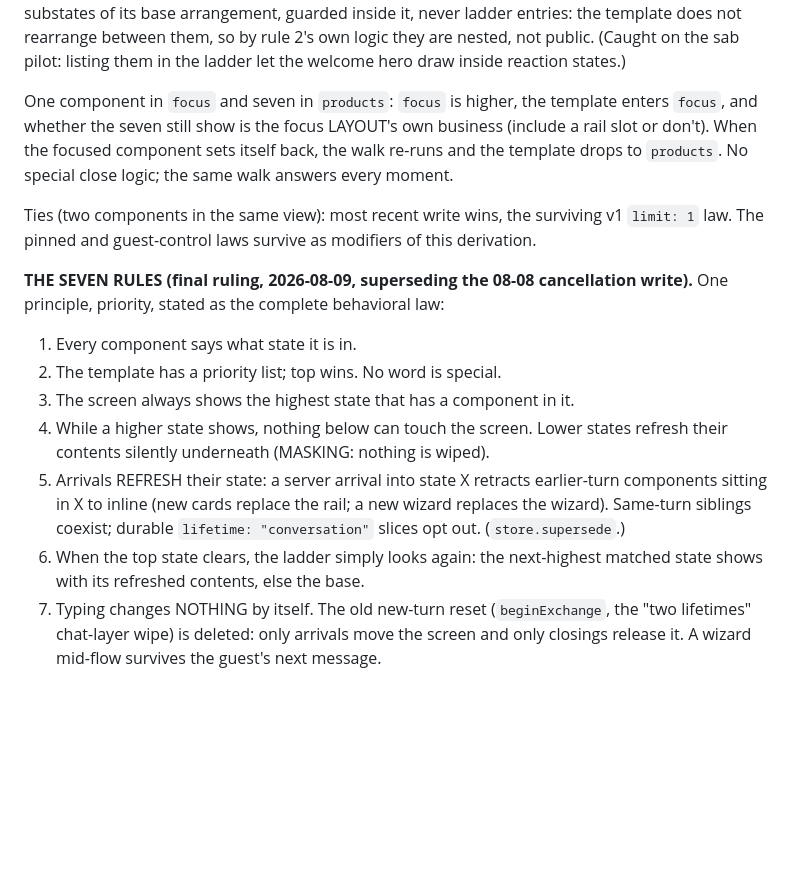
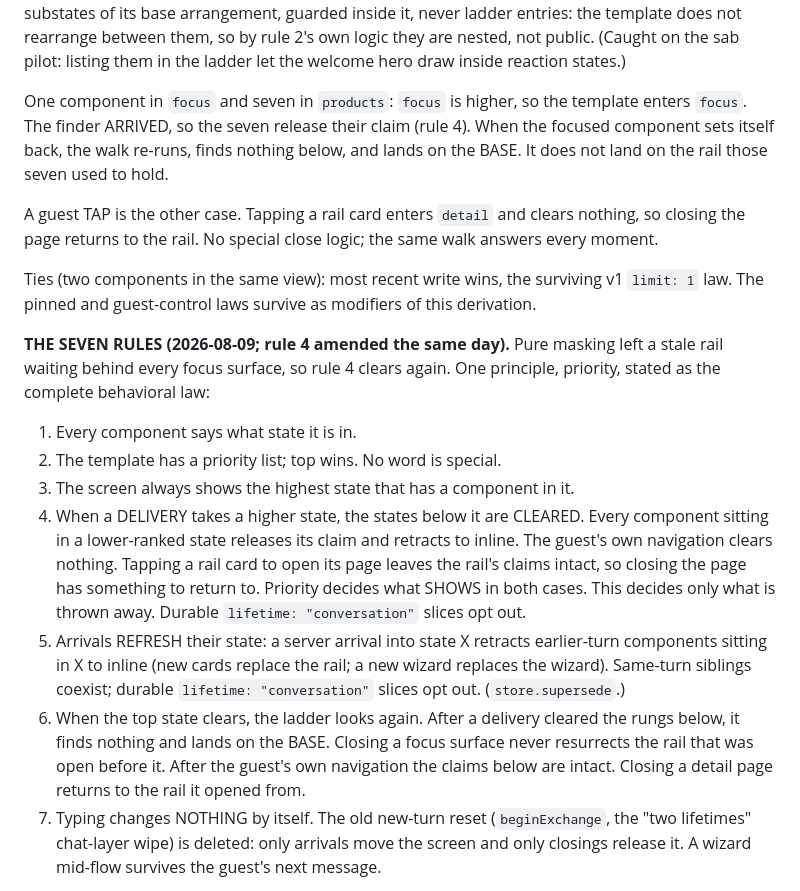
Before and after one commit to unoverse-platform/docs, a Markdown page: unoverse/UNOVERSE_STATE_MODEL.md, the part around the change. GitHub-like rendering; blank space fills up the shorter version.

Commit message:
docs: sync from unoverse@5858ce1e

```diff
--- a/unoverse/UNOVERSE_STATE_MODEL.md
+++ b/unoverse/UNOVERSE_STATE_MODEL.md
@@ -284,30 +284,40 @@ inside it, never ladder entries: the template does not rearrange between them, s
 by rule 2's own logic they are nested, not public. (Caught on the sab pilot: listing
 them in the ladder let the welcome hero draw inside reaction states.)
 
-One component in `focus` and seven in `products`: `focus` is higher, the template
-enters `focus`, and whether the seven still show is the focus LAYOUT's own business
-(include a rail slot or don't). When the focused component sets itself back, the walk
-re-runs and the template drops to `products`. No special close logic; the same walk
-answers every moment.
+One component in `focus` and seven in `products`: `focus` is higher, so the template
+enters `focus`. The finder ARRIVED, so the seven release their claim (rule 4). When the
+focused component sets itself back, the walk re-runs, finds nothing below, and lands on
+the BASE. It does not land on the rail those seven used to hold.
+
+A guest TAP is the other case. Tapping a rail card enters `detail` and clears nothing,
+so closing the page returns to the rail. No special close logic; the same walk answers
+every moment.
 
 Ties (two components in the same view): most recent write wins, the surviving v1
 `limit: 1` law. The pinned and guest-control laws survive as modifiers of this
 derivation.
 
-**THE SEVEN RULES (final ruling, 2026-08-09, superseding the 08-08 cancellation
-write).** One principle, priority, stated as the complete behavioral law:
+**THE SEVEN RULES (2026-08-09; rule 4 amended the same day).** Pure masking left a
+stale rail waiting behind every focus surface, so rule 4 clears again. One principle,
+priority, stated as the complete behavioral law:
 
 1. Every component says what state it is in.
 2. The template has a priority list; top wins. No word is special.
 3. The screen always shows the highest state that has a component in it.
-4. While a higher state shows, nothing below can touch the screen. Lower states
-   refresh their contents silently underneath (MASKING: nothing is wiped).
+4. When a DELIVERY takes a higher state, the states below it are CLEARED. Every
+   component sitting in a lower-ranked state releases its claim and retracts to
+   inline. The guest's own navigation clears nothing. Tapping a rail card to open its
+   page leaves the rail's claims intact, so closing the page has something to return
+   to. Priority decides what SHOWS in both cases. This decides only what is thrown
+   away. Durable `lifetime: "conversation"` slices opt out.
 5. Arrivals REFRESH their state: a server arrival into state X retracts
    earlier-turn components sitting in X to inline (new cards replace the rail; a
    new wizard replaces the wizard). Same-turn siblings coexist; durable
    `lifetime: "conversation"` slices opt out. (`store.supersede`.)
-6. When the top state clears, the ladder simply looks again: the next-highest
-   matched state shows with its refreshed contents, else the base.
+6. When the top state clears, the ladder looks again. After a delivery cleared the
+   rungs below, it finds nothing and lands on the BASE. Closing a focus surface never
+   resurrects the rail that was open before it. After the guest's own navigation the
+   claims below are intact. Closing a detail page returns to the rail it opened from.
 7. Typing changes NOTHING by itself. The old new-turn reset (`beginExchange`, the
    "two lifetimes" chat-layer wipe) is deleted: only arrivals move the screen and
    only closings release it. A wizard mid-flow survives the guest's next message.
```
Also changed, not shown: design/CLAUDE.md (+1 -1 lines), design/state.md (+6 -2 lines).
